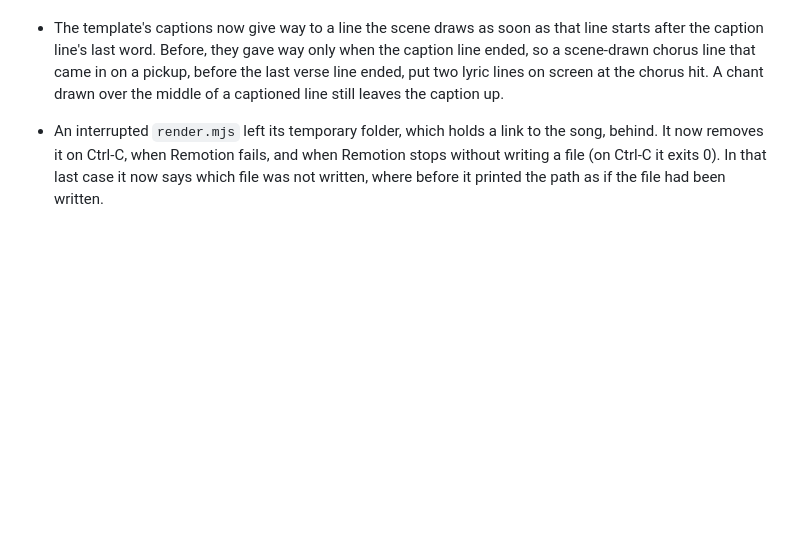
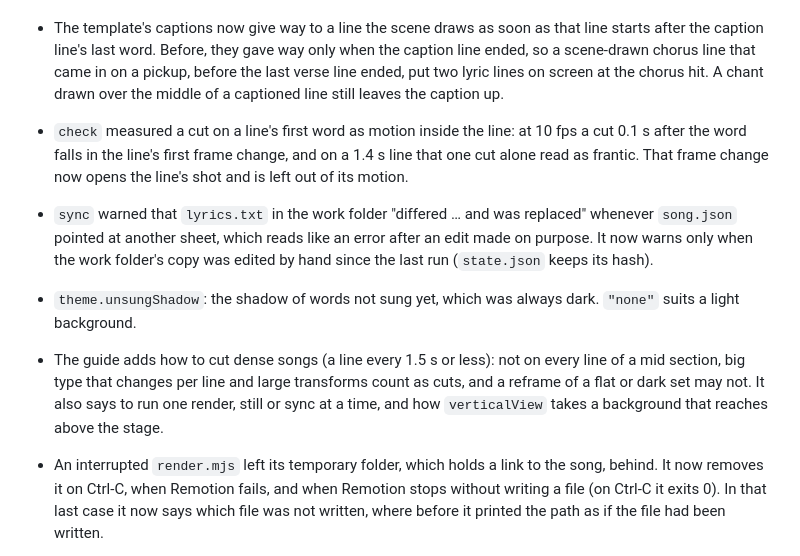
Before and after one commit to yongjip/song2mv, a Markdown page: CHANGELOG.md, the part around the change. GitHub-like rendering; blank space fills up the shorter version.

Commit message:
skill: cutting dense songs, one render at a time, verticalView's world
From two trial videos: a rap song lost half an hour to cutting on every line; renders sharing a template copy hung; a VerticalScene's subject rose under its title bar at the stage's top edge.

```diff
--- a/CHANGELOG.md
+++ b/CHANGELOG.md
@@ -109,6 +109,16 @@ First release (0.1.0).
   line's last word. Before, they gave way only when the caption line ended, so a scene-drawn chorus line that came in
   on a pickup, before the last verse line ended, put two lyric lines on screen at the chorus hit. A chant drawn over
   the middle of a captioned line still leaves the caption up.
+- `check` measured a cut on a line's first word as motion inside the line: at 10 fps a cut 0.1 s after the word
+  falls in the line's first frame change, and on a 1.4 s line that one cut alone read as frantic. That frame change
+  now opens the line's shot and is left out of its motion.
+- `sync` warned that `lyrics.txt` in the work folder "differed … and was replaced" whenever `song.json` pointed at
+  another sheet, which reads like an error after an edit made on purpose. It now warns only when the work folder's
+  copy was edited by hand since the last run (`state.json` keeps its hash).
+- `theme.unsungShadow`: the shadow of words not sung yet, which was always dark. `"none"` suits a light background.
+- The guide adds how to cut dense songs (a line every 1.5 s or less): not on every line of a mid section, big type
+  that changes per line and large transforms count as cuts, and a reframe of a flat or dark set may not. It also says
+  to run one render, still or sync at a time, and how `verticalView` takes a background that reaches above the stage.
 - An interrupted `render.mjs` left its temporary folder, which holds a link to the song, behind. It now removes it on
   Ctrl-C, when Remotion fails, and when Remotion stops without writing a file (on Ctrl-C it exits 0). In that last
   case it now says which file was not written, where before it printed the path as if the file had been written.
```
Also changed, not shown: 1 other file.
